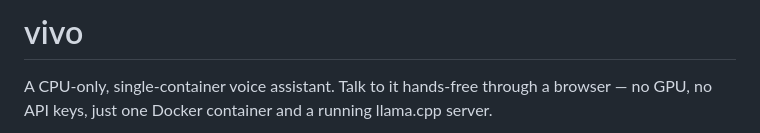
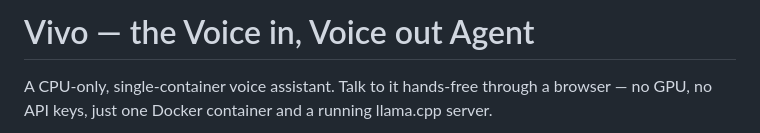
Before and after one commit to RobWasley/vivo-agent, a Markdown page: README.md, the part around the change. Rendered like a GitHub page.

Commit message:
improve README header

```diff
--- a/README.md
+++ b/README.md
@@ -1,4 +1,4 @@
-# vivo
+# Vivo — the Voice in, Voice out Agent
 
 A CPU-only, single-container voice assistant. Talk to it hands-free through a browser — no GPU, no API keys, just one Docker container and a running llama.cpp server.
 
```
